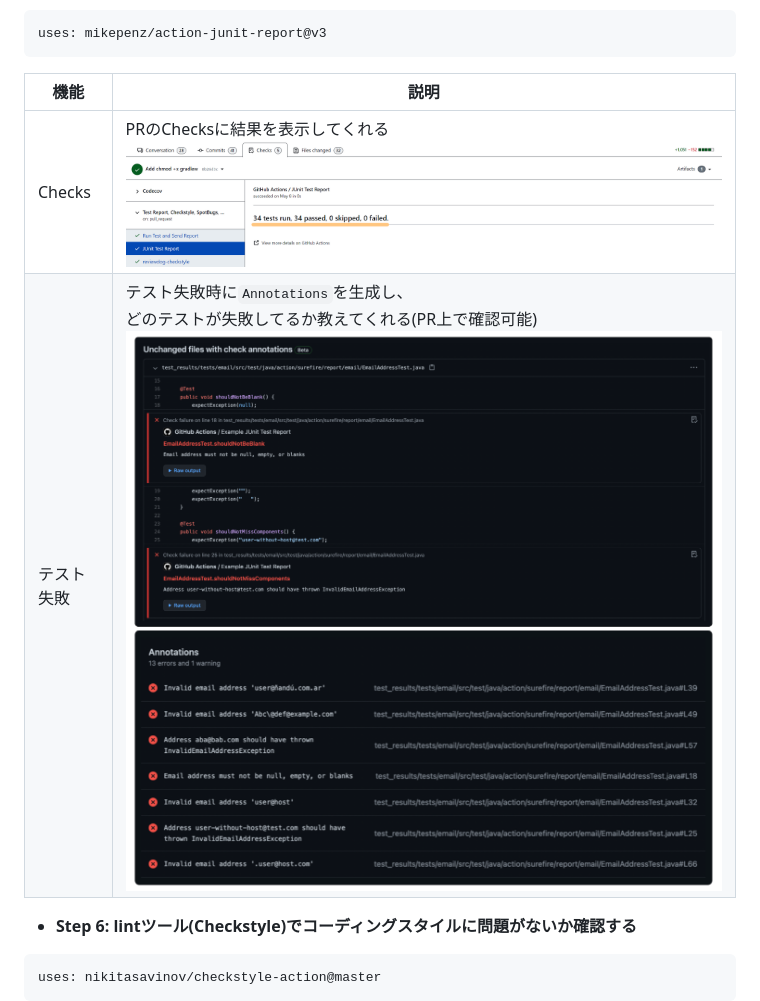
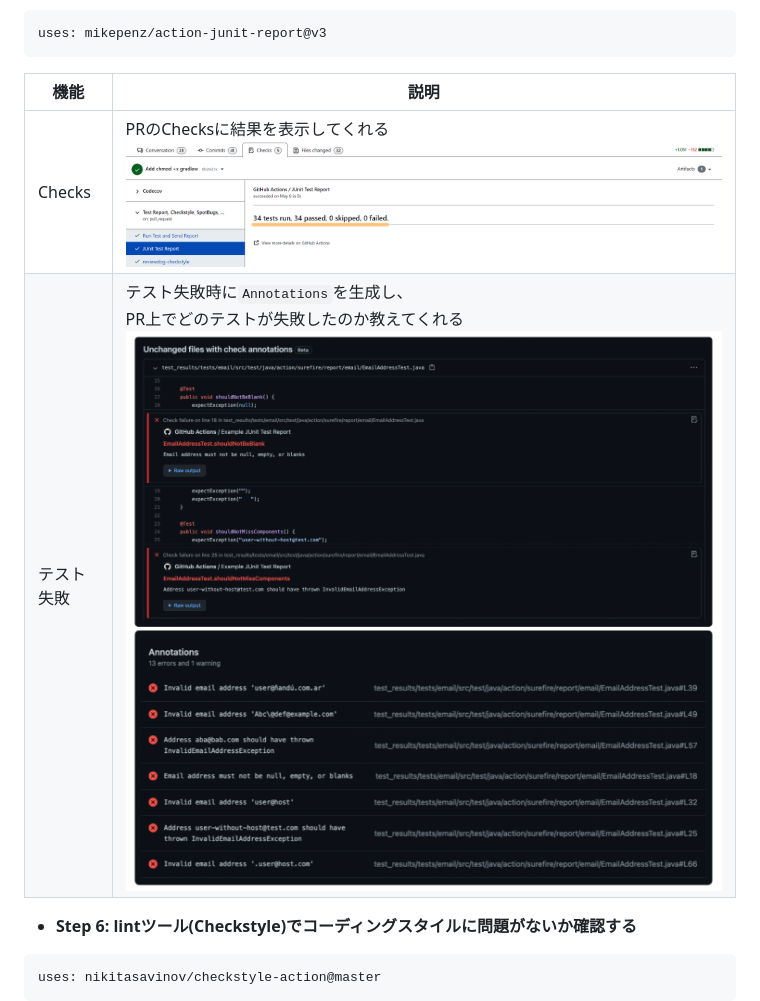
Before and after one commit to yoshiki-bull/Last-lecture, a Markdown page: README.md, the part around the change. Drawn GitHub-style.

````diff
--- a/README.md
+++ b/README.md
@@ -74,10 +74,10 @@ run: ./gradlew test
 uses: mikepenz/action-junit-report@v3
 ```
 
-| 機能      | 説明                                                                                     |
-|---------|----------------------------------------------------------------------------------------|
-| Checks  | PRのChecksに結果を表示してくれる ![checks](images/checks.png)                                      |
-| テスト失敗   | テスト失敗時に`Annotations`を生成し、<br>どのテストが失敗してるか教えてくれる(PR上で確認可能) ![failed](images/failed.png) |
+| 機能      | 説明                                                                               |
+|---------|----------------------------------------------------------------------------------|
+| Checks  | PRのChecksに結果を表示してくれる ![checks](images/checks.png)                                |
+| テスト失敗   | テスト失敗時に`Annotations`を生成し、<br>PR上でどのテストが失敗したのか教えてくれる ![failed](images/failed.png) |
 
 - **Step 6: lintツール(Checkstyle)でコーディングスタイルに問題がないか確認する**
 
````
